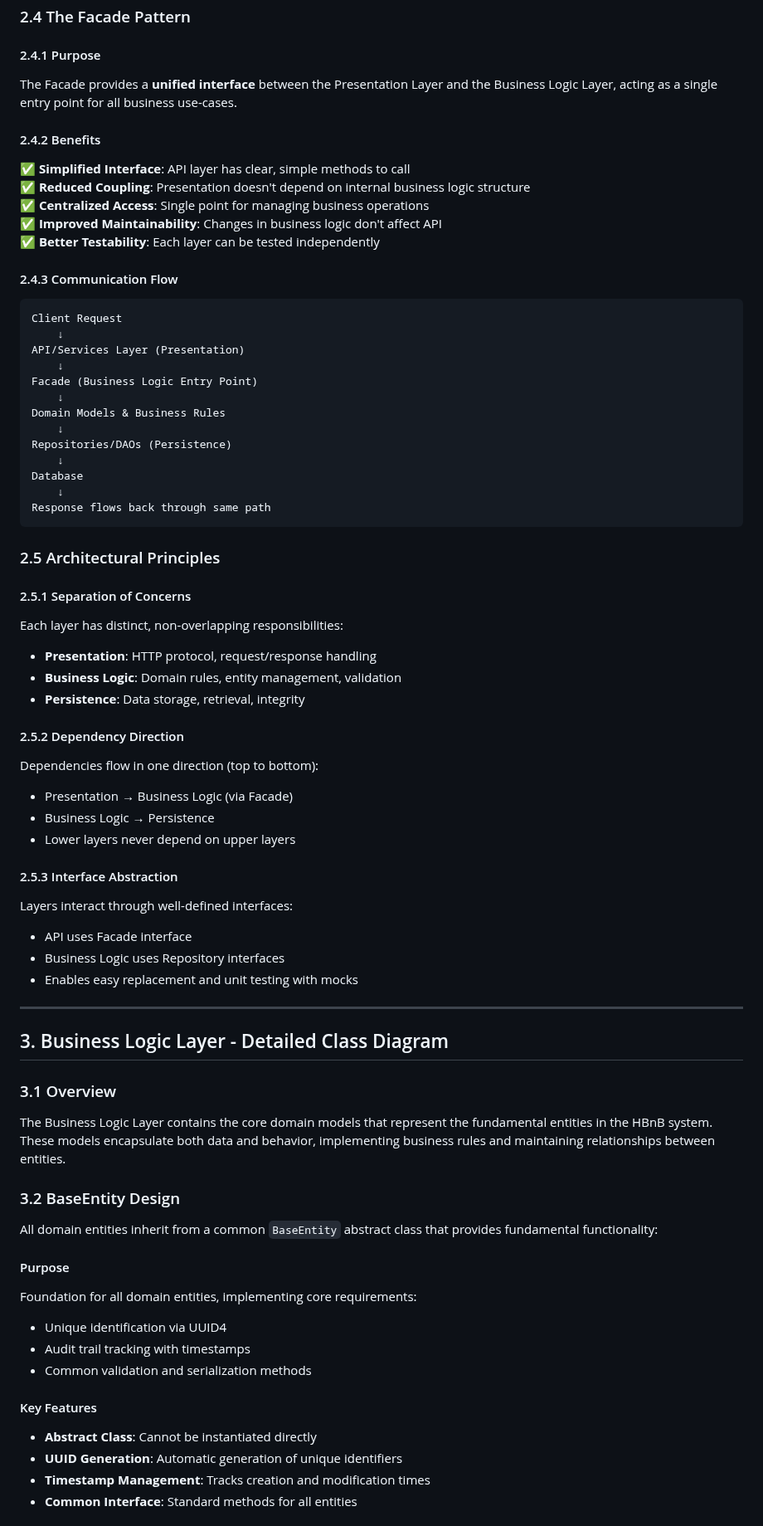
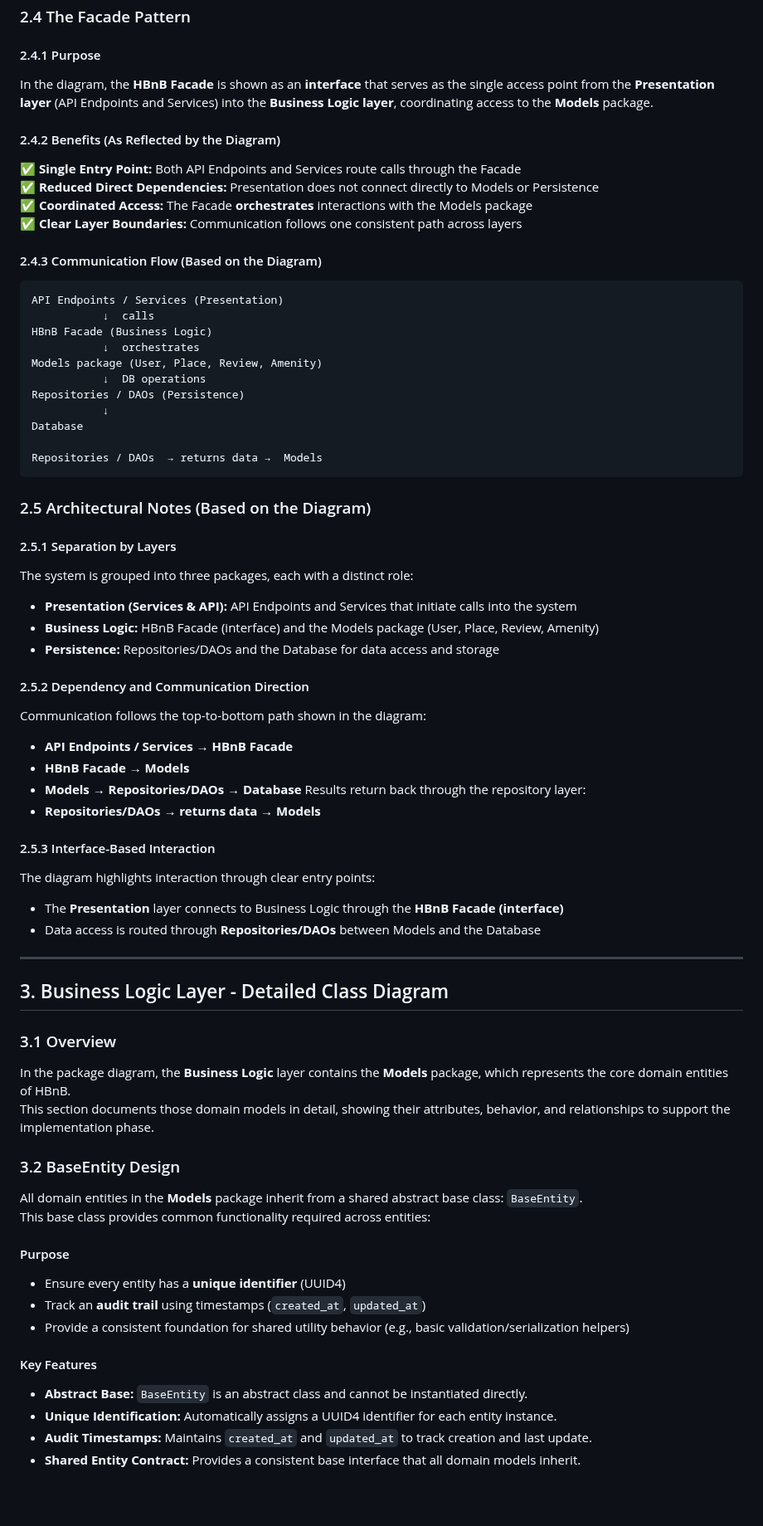
Before and after one commit to Munirahenad/holbertonschool-hbnb, a Markdown page: part1/HBnB_Technical_Documentation.md, the part around one of its changes. Shown at 83% size. Rendered like a GitHub page; blank space fills up the shorter version.

Commit message:
Update Package Diagram section

````diff
--- a/part1/HBnB_Technical_Documentation.md
+++ b/part1/HBnB_Technical_Documentation.md
@@ -172,73 +122,71 @@ graph TB
 ### 2.4 The Facade Pattern
 
 #### 2.4.1 Purpose
-The Facade provides a **unified interface** between the Presentation Layer and the Business Logic Layer, acting as a single entry point for all business use-cases.
+In the diagram, the **HBnB Facade** is shown as an **interface** that serves as the single access point from the **Presentation layer** (API Endpoints and Services) into the **Business Logic layer**, coordinating access to the **Models** package.
 
-#### 2.4.2 Benefits
-✅ **Simplified Interface**: API layer has clear, simple methods to call
-✅ **Reduced Coupling**: Presentation doesn't depend on internal business logic structure
-✅ **Centralized Access**: Single point for managing business operations
-✅ **Improved Maintainability**: Changes in business logic don't affect API
-✅ **Better Testability**: Each layer can be tested independently
+#### 2.4.2 Benefits (As Reflected by the Diagram)
+✅ **Single Entry Point:** Both API Endpoints and Services route calls through the Facade
+✅ **Reduced Direct Dependencies:** Presentation does not connect directly to Models or Persistence
+✅ **Coordinated Access:** The Facade **orchestrates** interactions with the Models package
+✅ **Clear Layer Boundaries:** Communication follows one consistent path across layers
 
-#### 2.4.3 Communication Flow
+#### 2.4.3 Communication Flow (Based on the Diagram)
 
-```
-Client Request
-    ↓
-API/Services Layer (Presentation)
-    ↓
-Facade (Business Logic Entry Point)
-    ↓
-Domain Models & Business Rules
-    ↓
-Repositories/DAOs (Persistence)
-    ↓
+```text
+API Endpoints / Services (Presentation)
+           ↓  calls
+HBnB Facade (Business Logic)
+           ↓  orchestrates
+Models package (User, Place, Review, Amenity)
+           ↓  DB operations
+Repositories / DAOs (Persistence)
+           ↓
 Database
-    ↓
-Response flows back through same path
+
+Repositories / DAOs  → returns data →  Models
 ```
 
-### 2.5 Architectural Principles
+### 2.5 Architectural Notes (Based on the Diagram)
 
-#### 2.5.1 Separation of Concerns
-Each layer has distinct, non-overlapping responsibilities:
-- **Presentation**: HTTP protocol, request/response handling
-- **Business Logic**: Domain rules, entity management, validation
-- **Persistence**: Data storage, retrieval, integrity
+#### 2.5.1 Separation by Layers
+The system is grouped into three packages, each with a distinct role:
+- **Presentation (Services & API):** API Endpoints and Services that initiate calls into the system
+- **Business Logic:** HBnB Facade (interface) and the Models package (User, Place, Review, Amenity)
+- **Persistence:** Repositories/DAOs and the Database for data access and storage
 
-#### 2.5.2 Dependency Direction
-Dependencies flow in one direction (top to bottom):
-- Presentation → Business Logic (via Facade)
-- Business Logic → Persistence
-- Lower layers never depend on upper layers
+#### 2.5.2 Dependency and Communication Direction
+Communication follows the top-to-bottom path shown in the diagram:
+- **API Endpoints / Services → HBnB Facade**
+- **HBnB Facade → Models**
+- **Models → Repositories/DAOs → Database**
+Results return back through the repository layer:
+- **Repositories/DAOs → returns data → Models**
 
-#### 2.5.3 Interface Abstraction
-Layers interact through well-defined interfaces:
-- API uses Facade interface
-- Business Logic uses Repository interfaces
-- Enables easy replacement and unit testing with mocks
-
+#### 2.5.3 Interface-Based Interaction
+The diagram highlights interaction through clear entry points:
+- The **Presentation** layer connects to Business Logic through the **HBnB Facade (interface)**
+- Data access is routed through **Repositories/DAOs** between Models and the Database
 ---
 
 ## 3. Business Logic Layer - Detailed Class Diagram
 
 ### 3.1 Overview
-The Business Logic Layer contains the core domain models that represent the fundamental entities in the HBnB system. These models encapsulate both data and behavior, implementing business rules and maintaining relationships between entities.
+In the package diagram, the **Business Logic** layer contains the **Models** package, which represents the core domain entities of HBnB.
+This section documents those domain models in detail, showing their attributes, behavior, and relationships to support the implementation phase.
 
 ### 3.2 BaseEntity Design
 
-All domain entities inherit from a common `BaseEntity` abstract class that provides fundamental functionality:
+All domain entities in the **Models** package inherit from a shared abstract base class: `BaseEntity`.
+This base class provides common functionality required across entities:
 
 #### Purpose
-Foundation for all domain entities, implementing core requirements:
-- Unique identification via UUID4
-- Audit trail tracking with timestamps
-- Common validation and serialization methods
+- Ensure every entity has a **unique identifier** (UUID4)
+- Track an **audit trail** using timestamps (`created_at`, `updated_at`)
+- Provide a consistent foundation for shared utility behavior (e.g., basic validation/serialization helpers)
 
 #### Key Features
-- **Abstract Class**: Cannot be instantiated directly
-- **UUID Generation**: Automatic generation of unique identifiers
-- **Timestamp Management**: Tracks creation and modification times
-- **Common Interface**: Standard methods for all entities
+- **Abstract Base:** `BaseEntity` is an abstract class and cannot be instantiated directly.
+- **Unique Identification:** Automatically assigns a UUID4 identifier for each entity instance.
+- **Audit Timestamps:** Maintains `created_at` and `updated_at` to track creation and last update.
+- **Shared Entity Contract:** Provides a consistent base interface that all domain models inherit.
 
````
Also changed, not shown: other parts of part1/HBnB_Technical_Documentation.md (+40 -90 lines).
